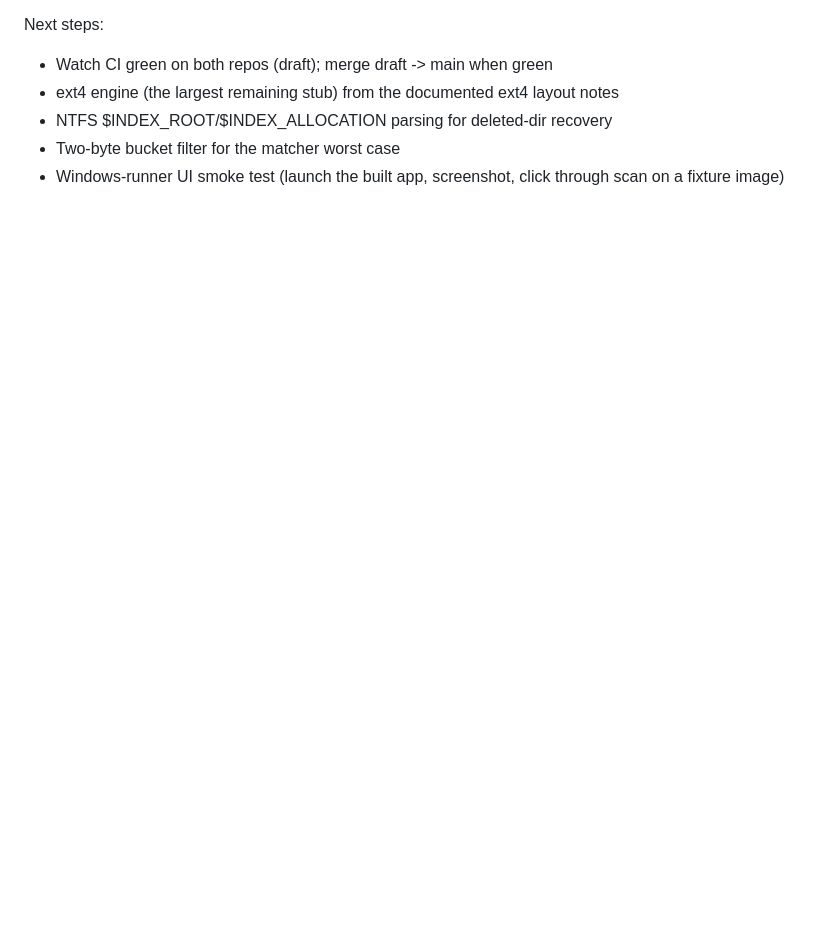
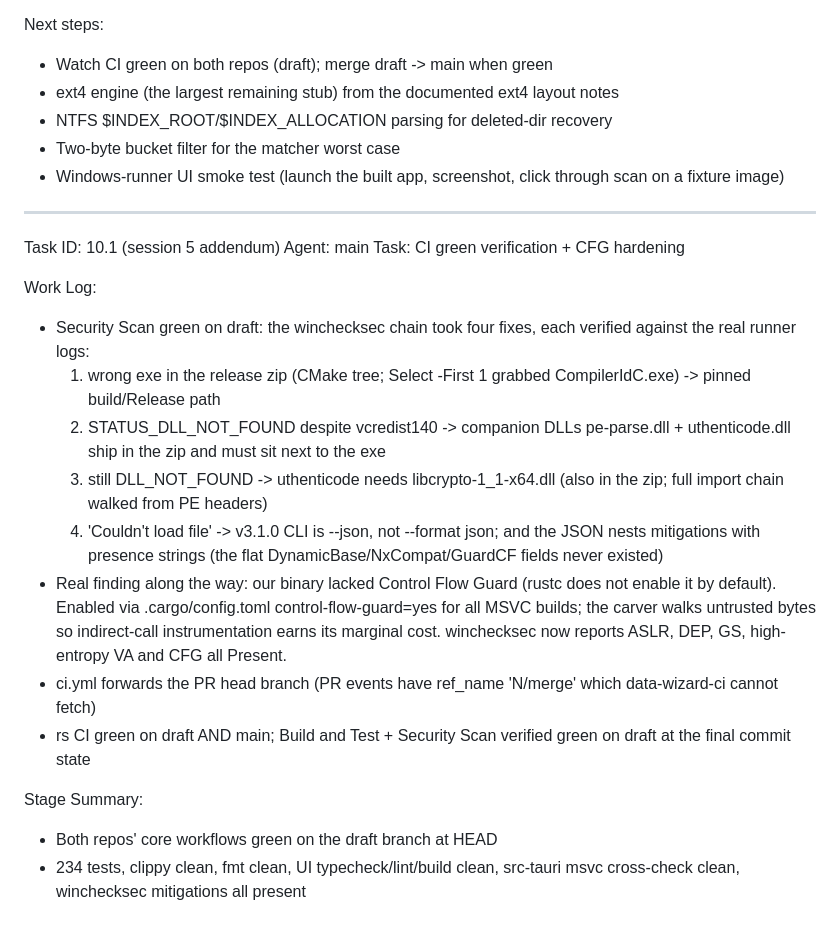
Before and after one commit to heictojpgpics/data-wizard-rs, a Markdown page: worklog.md, the part around the change. Rendered like a GitHub page; blank space fills up the shorter version.

Commit message:
docs(worklog): CI green verification + CFG hardening record

```diff
--- a/worklog.md
+++ b/worklog.md
@@ -695,3 +695,37 @@ Next steps:
 - Two-byte bucket filter for the matcher worst case
 - Windows-runner UI smoke test (launch the built app, screenshot, click
   through scan on a fixture image)
+
+---
+Task ID: 10.1 (session 5 addendum)
+Agent: main
+Task: CI green verification + CFG hardening
+
+Work Log:
+- Security Scan green on draft: the winchecksec chain took four fixes,
+  each verified against the real runner logs:
+  1. wrong exe in the release zip (CMake tree; Select -First 1 grabbed
+     CompilerIdC.exe) -> pinned build/Release path
+  2. STATUS_DLL_NOT_FOUND despite vcredist140 -> companion DLLs
+     pe-parse.dll + uthenticode.dll ship in the zip and must sit next
+     to the exe
+  3. still DLL_NOT_FOUND -> uthenticode needs libcrypto-1_1-x64.dll
+     (also in the zip; full import chain walked from PE headers)
+  4. 'Couldn't load file' -> v3.1.0 CLI is --json, not --format json;
+     and the JSON nests mitigations with presence strings (the flat
+     DynamicBase/NxCompat/GuardCF fields never existed)
+- Real finding along the way: our binary lacked Control Flow Guard
+  (rustc does not enable it by default). Enabled via
+  .cargo/config.toml control-flow-guard=yes for all MSVC builds; the
+  carver walks untrusted bytes so indirect-call instrumentation earns
+  its marginal cost. winchecksec now reports ASLR, DEP, GS,
+  high-entropy VA and CFG all Present.
+- ci.yml forwards the PR head branch (PR events have ref_name 'N/merge'
+  which data-wizard-ci cannot fetch)
+- rs CI green on draft AND main; Build and Test + Security Scan verified
+  green on draft at the final commit state
+
+Stage Summary:
+- Both repos' core workflows green on the draft branch at HEAD
+- 234 tests, clippy clean, fmt clean, UI typecheck/lint/build clean,
+  src-tauri msvc cross-check clean, winchecksec mitigations all present
```
